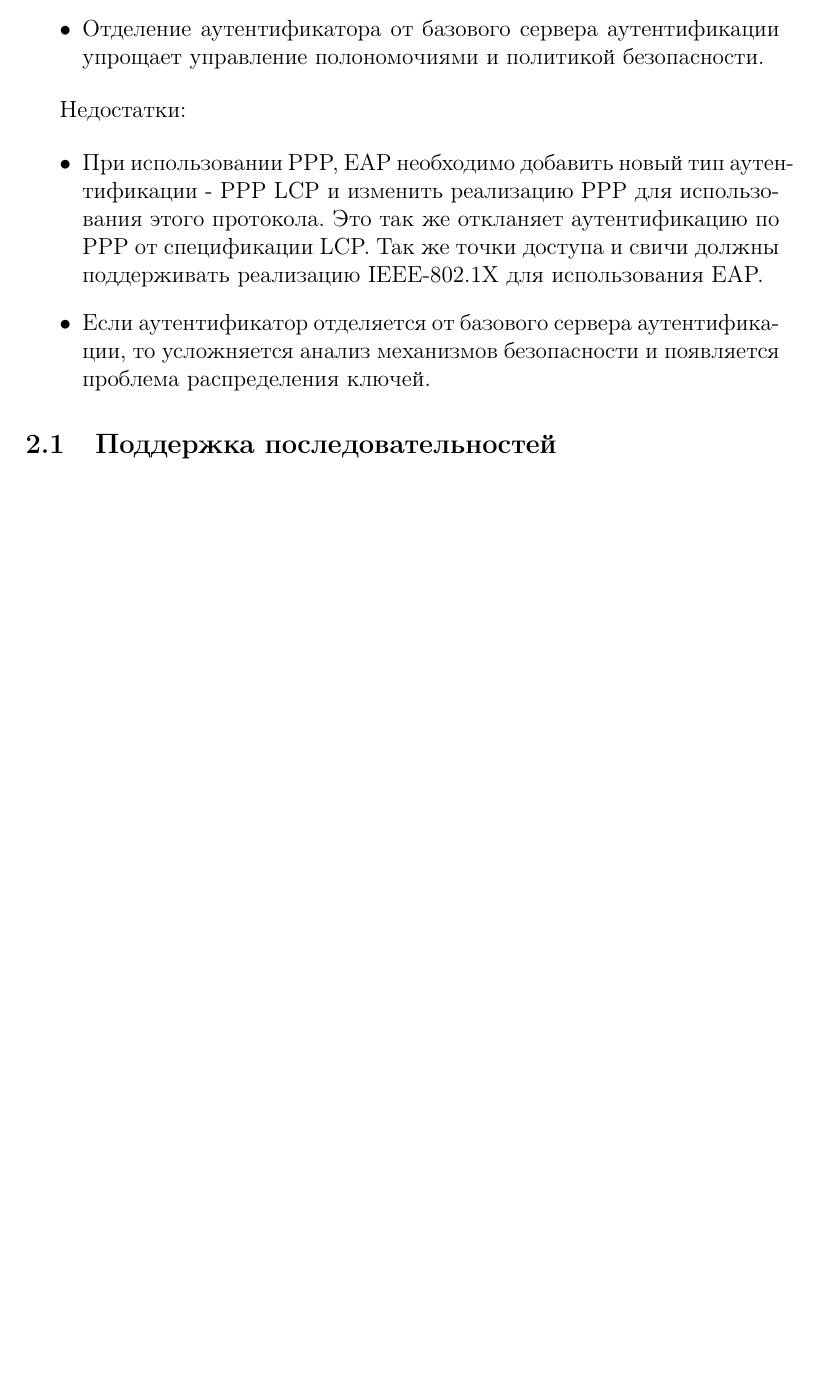
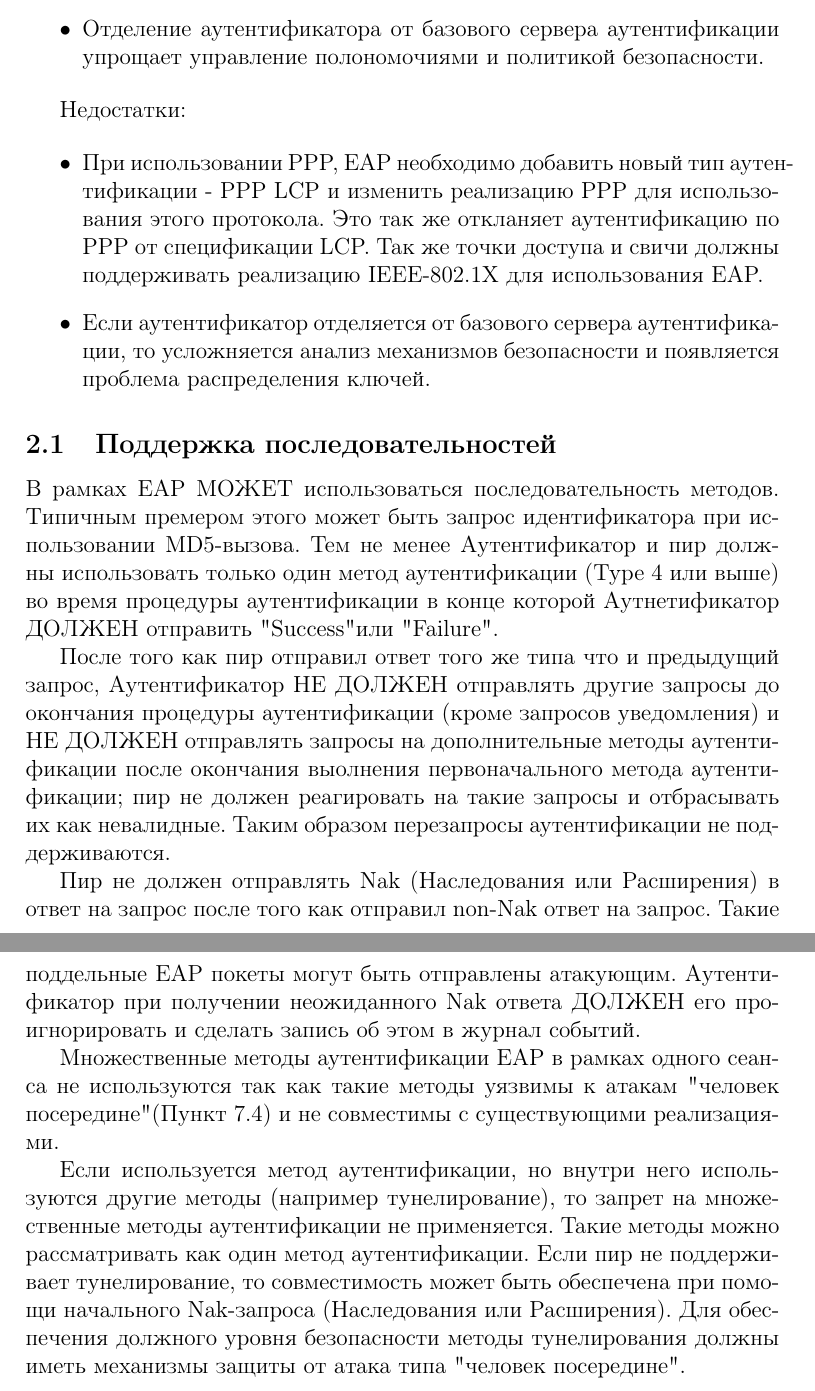
Before and after one commit to mariarti91/plc_G9903_022014, a LaTeX document (doc/rfc-3748/rfc3748.tex, which reads doc/rfc-3748/eap.tex): part of page 7 of 7 before the commit and two parts of pages 7 and 8 of 8 after it, the two joined at a grey line, cut so that both start at the same text, the shorter picture padded with empty space. Compiled offline with pdfLaTeX.

Commit message:
some progress

```diff
--- a/doc/rfc-3748/eap.tex
+++ b/doc/rfc-3748/eap.tex
@@ -25,3 +25,13 @@
 \end{itemize}
 
 \subsection{Поддержка последовательностей}
+
+В рамках EAP МОЖЕТ использоваться последовательность методов. Типичным премером этого может быть запрос идентификатора при использовании MD5-вызова. Тем не менее Аутентификатор и пир должны использовать только один метод аутентификации (Type 4 или выше) во время процедуры аутентификации в конце которой Аутнетификатор ДОЛЖЕН отправить "Success" или "Failure".
+
+После того как пир отправил ответ того же типа что и предыдущий запрос, Аутентификатор НЕ ДОЛЖЕН отправлять другие запросы до окончания процедуры аутентификации (кроме запросов уведомления) и НЕ ДОЛЖЕН отправлять запросы на дополнительные методы аутентификации после окончания выолнения первоначального метода аутентификации; пир не должен реагировать на такие запросы и отбрасывать их как невалидные. Таким образом перезапросы аутентификации не поддерживаются.
+
+Пир не должен отправлять Nak (Наследования или Расширения) в ответ на запрос после того как отправил non-Nak ответ на запрос. Такие поддельные EAP покеты могут быть отправлены атакующим. Аутентификатор при получении неожиданного Nak ответа ДОЛЖЕН его проигнорировать и сделать запись об этом в журнал событий.
+
+Множественные методы аутентификации EAP в рамках одного сеанса не используются так как такие методы уязвимы к атакам "человек посередине" (Пункт 7.4) и не совместимы с существующими реализациями.
+
+Если используется метод аутентификации, но внутри него используются другие методы (например тунелирование), то запрет на множественные методы аутентификации не применяется. Такие методы можно рассматривать как один метод аутентификации. Если пир не поддерживает тунелирование, то совместимость может быть обеспечена при помощи начального Nak-запроса (Наследования или Расширения). Для обеспечения должного уровня безопасности методы тунелирования должны иметь механизмы защиты от атака типа "человек посередине".
```
